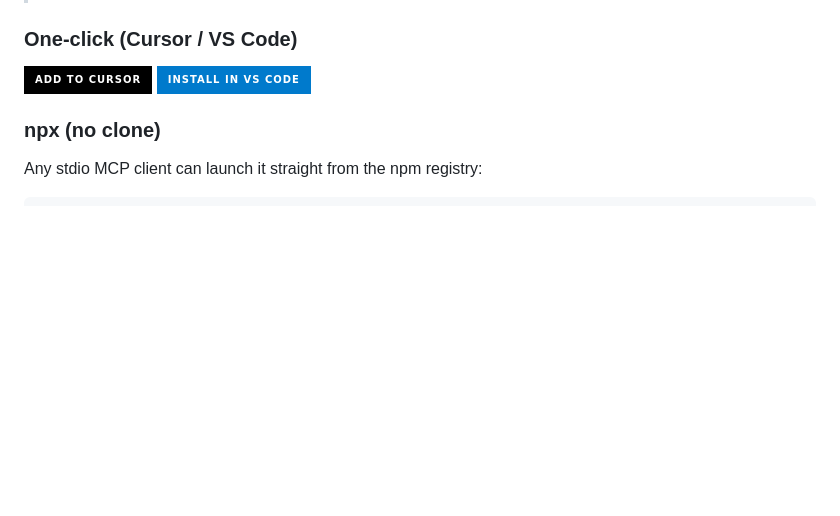
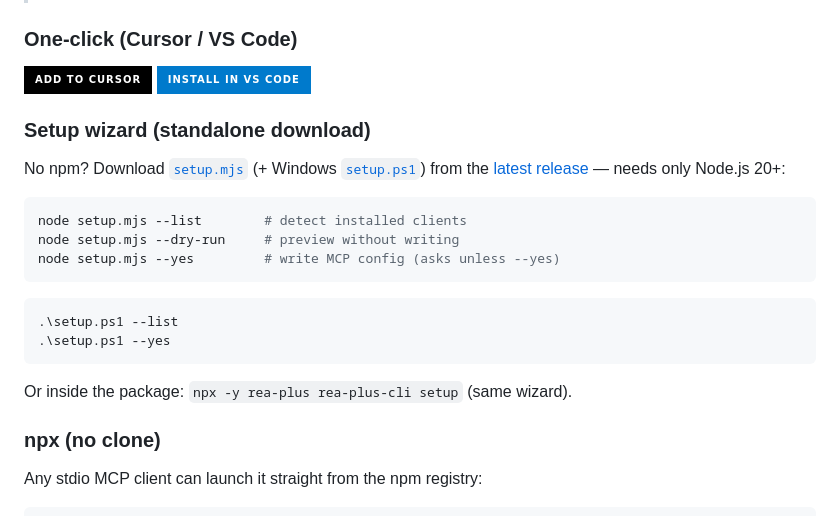
Before and after one commit to Alyhnte/Rea-Plus, a Markdown page: README.md, the part around the change. GitHub-like rendering; badges without logos; blank space fills up the shorter version.

Commit message:
docs(readme): standalone setup indirme baglantilari

````diff
--- a/README.md
+++ b/README.md
@@ -50,6 +50,23 @@ transfer(address,uint256) -> 0xa9059cbb
 
 [![Add to Cursor](https://img.shields.io/badge/Add%20to%20Cursor-000000?style=for-the-badge&logo=cursor&logoColor=white)](https://cursor.com/install-mcp?name=rea-plus&config=eyJjb21tYW5kIjoibnB4IiwiYXJncyI6WyIteSIsInJlYS1wbHVzIl19)
 [![Install in VS Code](https://img.shields.io/badge/Install%20in%20VS%20Code-007ACC?style=for-the-badge&logo=visualstudiocode&logoColor=white)](https://vscode.dev/redirect/mcp/install?name=rea-plus&config=%7B%22type%22%3A%22stdio%22%2C%22command%22%3A%22npx%22%2C%22args%22%3A%5B%22-y%22%2C%22rea-plus%22%5D%7D)
+
+### Setup wizard (standalone download)
+
+No npm? Download [`setup.mjs`](https://github.com/Alyhnte/ReaPlus/releases/latest/download/setup.mjs) (+ Windows [`setup.ps1`](https://github.com/Alyhnte/ReaPlus/releases/latest/download/setup.ps1)) from the [latest release](https://github.com/Alyhnte/ReaPlus/releases/latest) — needs only Node.js 20+:
+
+```bash
+node setup.mjs --list        # detect installed clients
+node setup.mjs --dry-run     # preview without writing
+node setup.mjs --yes         # write MCP config (asks unless --yes)
+```
+
+```powershell
+.\setup.ps1 --list
+.\setup.ps1 --yes
+```
+
+Or inside the package: `npx -y rea-plus rea-plus-cli setup` (same wizard).
 
 ### npx (no clone)
 
````
